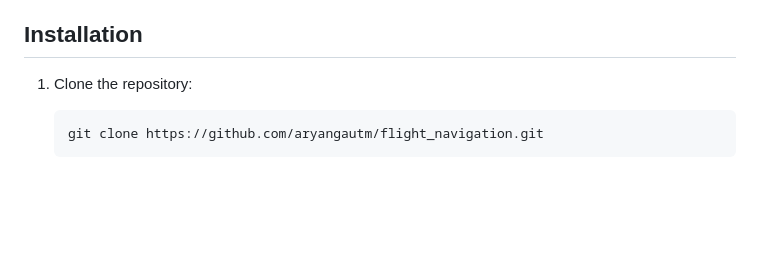
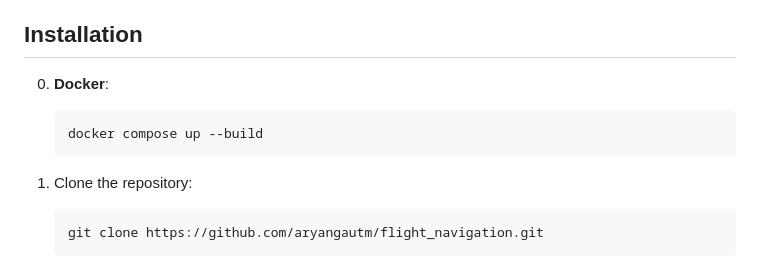
Before and after one commit to aryangautm/flight_navigation, a Markdown page: README.md, the part around the change. Rendered like a GitHub page; blank space fills up the shorter version.

Commit message:
updated Readme for docker installation

````diff
--- a/README.md
+++ b/README.md
@@ -20,6 +20,11 @@ Naviator is an advanced flight navigation system designed to calculate the best
 - **Datasets**: Flight routes and airports data
 
 ## Installation
+
+0. **Docker**:
+    ```bash
+    docker compose up --build
+    ```
 
 1. Clone the repository:
     ```bash
````
